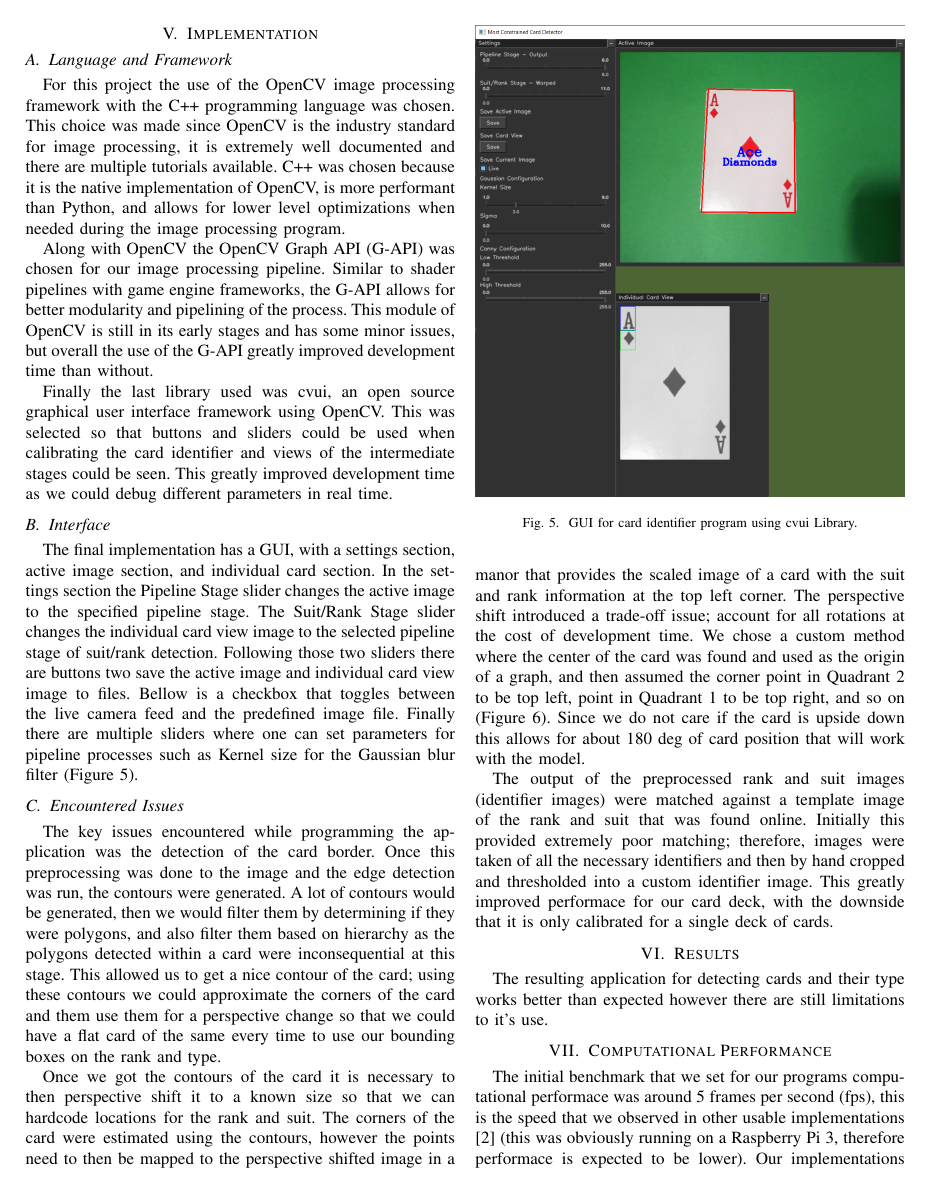
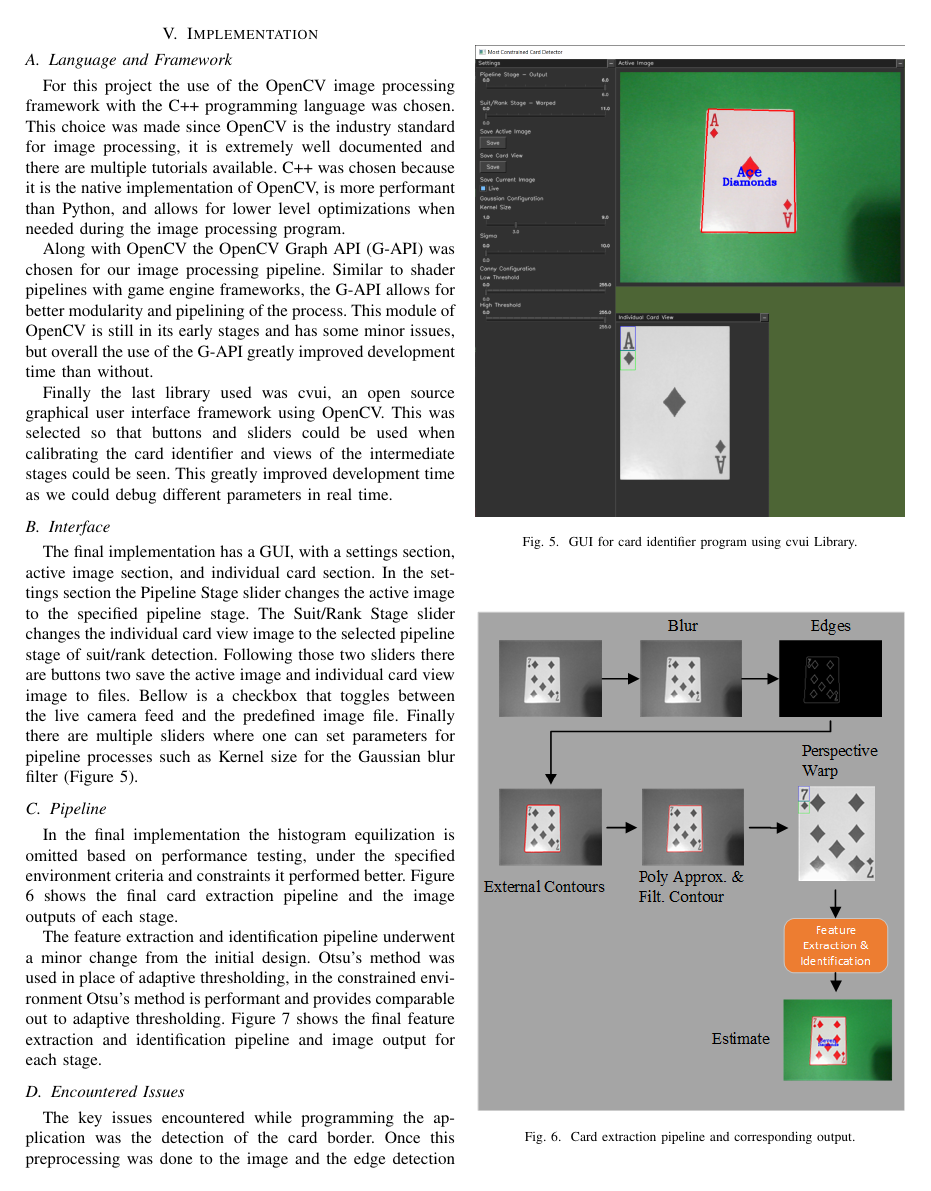
Before and after one commit to Akashf/Image-Processing-Project, a LaTeX paper (report/final-report.tex): page 3 of 5. Compiled offline with pdfLaTeX; a missing font is replaced by an installed copy or a similar font; a LaTeX package or settings file that is missing is left out.

Commit message:
Complete implementation->pipeline section

```diff
--- a/report/final-report.tex
+++ b/report/final-report.tex
@@ -213,3 +213,20 @@ one can set parameters for pipeline processes such as Kernel size for the Gaussi
 \label{fig:gui}
 \end{figure}
 
+\subsection{Pipeline}
+In the final implementation the histogram equilization is omitted based on performance testing, under
+the specified environment criteria and constraints it performed better. Figure
+\ref{fig:extraction-pipeline} shows the final card extraction pipeline and the image outputs of each
+stage.
+
+\begin{figure}[htbp]
+\centerline{\includegraphics[width=\columnwidth]{ActualCardExtraction.png}}
+\caption{Card extraction pipeline and corresponding output.}
+\label{fig:extraction-pipeline}
+\end{figure}
+
+The feature extraction and identification pipeline underwent a minor change from the initial design.
+Otsu's method was used in place of adaptive thresholding, in the constrained environment Otsu's
+method is performant and provides comparable out to adaptive thresholding. Figure
+\ref{fig:feature-extraction-pipeline} shows the final feature extraction and identification pipeline
+and image output for each stage.
@@ -216,3 +237,6 @@ one can set parameters for pipeline processes such as Kernel size for the Gaussi
+\label{fig:feature-extraction-pipeline}
+\end{figure}
+
 \subsection{Encountered Issues}
 The key issues encountered while programming the application was the detection of the card border.
 Once this preprocessing was done to the image and the edge detection was run, the contours were
```
Also changed, not shown: report/images/ActualCardExtraction.png (added), report/images/PipelineExecFlowchart.png (added), report/final-report.tex (6 more changed lines).
